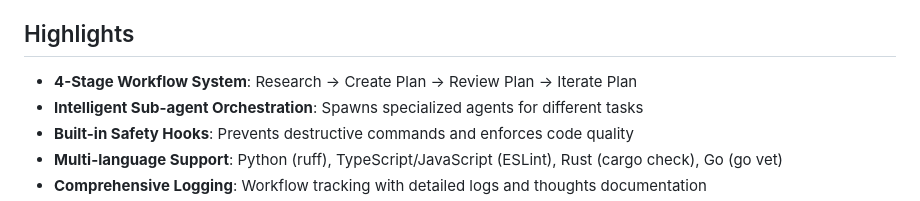
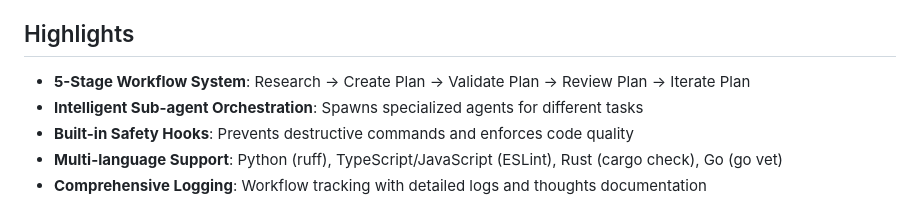
Before and after one commit to 0xjgv/pi, a Markdown page: README.md, the part around the change. GitHub-like rendering.

Commit message:
Auto-commit: Agent tool execution

```diff
--- a/README.md
+++ b/README.md
@@ -4,7 +4,7 @@
 
 ## Highlights
 
-- **4-Stage Workflow System**: Research → Create Plan → Review Plan → Iterate Plan
+- **5-Stage Workflow System**: Research → Create Plan → Validate Plan → Review Plan → Iterate Plan
 - **Intelligent Sub-agent Orchestration**: Spawns specialized agents for different tasks
 - **Built-in Safety Hooks**: Prevents destructive commands and enforces code quality
 - **Multi-language Support**: Python (ruff), TypeScript/JavaScript (ESLint), Rust (cargo check), Go (go vet)
```
